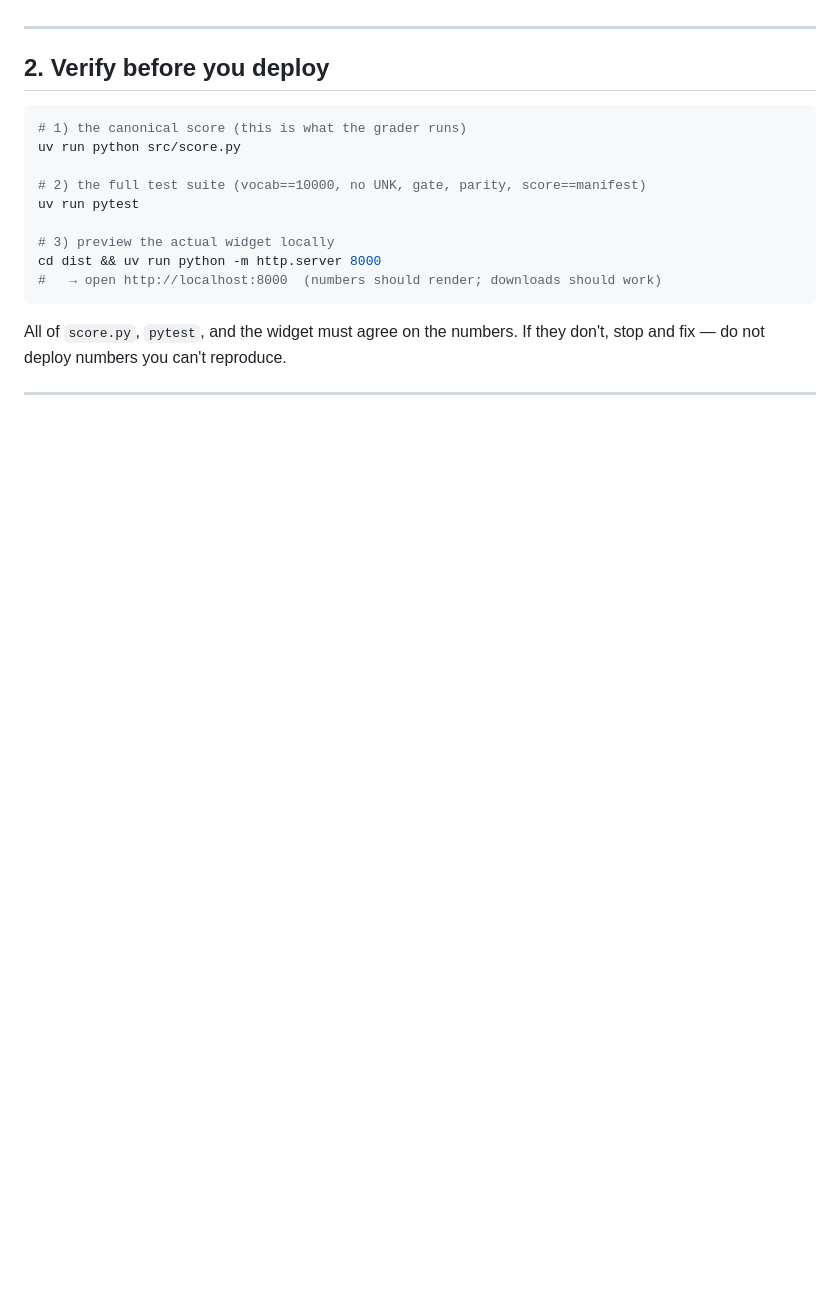
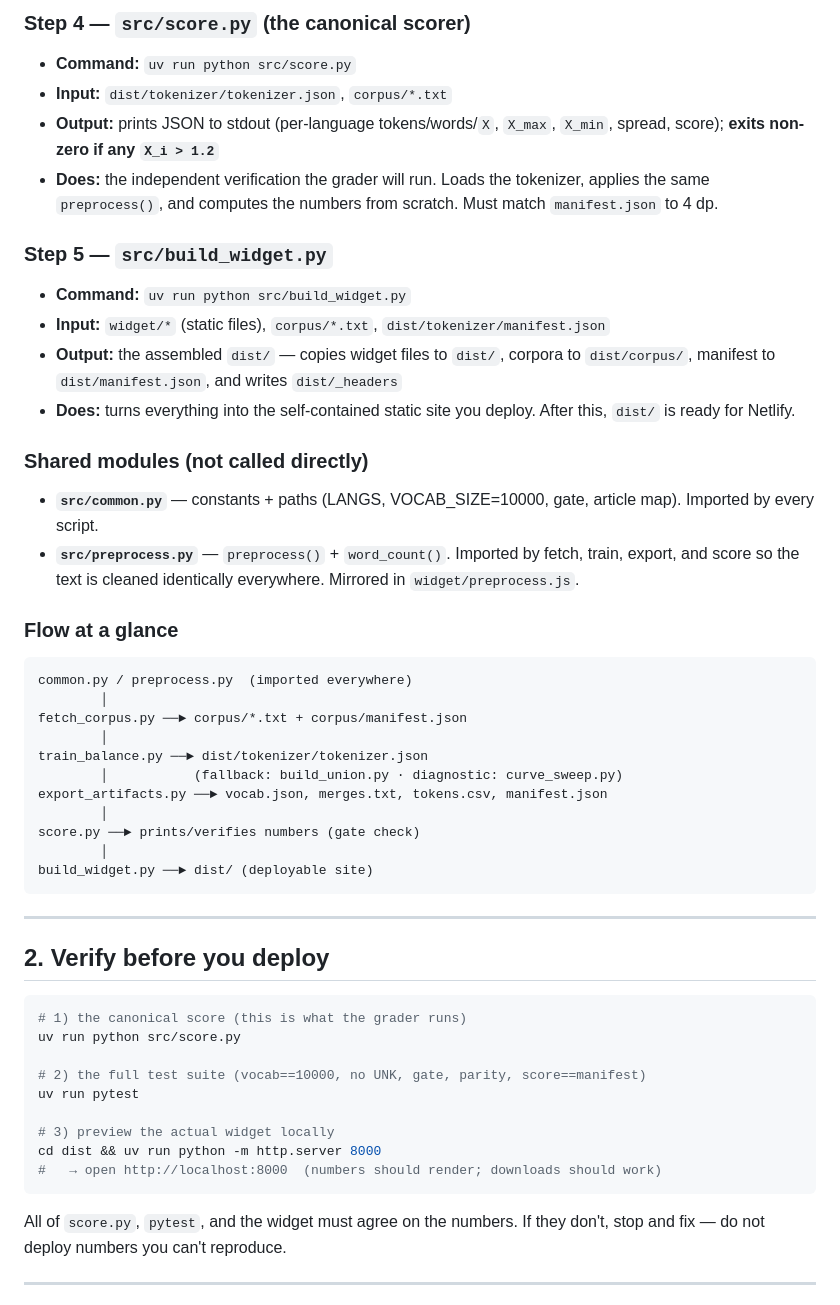
Before and after one commit to AditeyaAItronics/llm_finetune_assignments, a Markdown page: DEPLOYMENT.md, the part around one of its changes. GitHub-like rendering; blank space fills up the shorter version.

````diff
--- a/DEPLOYMENT.md
+++ b/DEPLOYMENT.md
@@ -38,3 +75,34 @@ If the run prints `WARNING: vocab size ... != 10000`, the corpus was too small t
+### Step 4 — `src/score.py`  (the canonical scorer)
+- **Command:** `uv run python src/score.py`
+- **Input:** `dist/tokenizer/tokenizer.json`, `corpus/*.txt`
+- **Output:** prints JSON to stdout (per-language tokens/words/`X`, `X_max`, `X_min`, spread, score); **exits non-zero if any `X_i > 1.2`**
+- **Does:** the independent verification the grader will run. Loads the tokenizer, applies the same `preprocess()`, and computes the numbers from scratch. Must match `manifest.json` to 4 dp.
+
+### Step 5 — `src/build_widget.py`
+- **Command:** `uv run python src/build_widget.py`
+- **Input:** `widget/*` (static files), `corpus/*.txt`, `dist/tokenizer/manifest.json`
+- **Output:** the assembled `dist/` — copies widget files to `dist/`, corpora to `dist/corpus/`, manifest to `dist/manifest.json`, and writes `dist/_headers`
+- **Does:** turns everything into the self-contained static site you deploy. After this, `dist/` is ready for Netlify.
+
+### Shared modules (not called directly)
+- **`src/common.py`** — constants + paths (LANGS, VOCAB_SIZE=10000, gate, article map). Imported by every script.
+- **`src/preprocess.py`** — `preprocess()` + `word_count()`. Imported by fetch, train, export, and score so the text is cleaned identically everywhere. Mirrored in `widget/preprocess.js`.
+
+### Flow at a glance
+
+```
+common.py / preprocess.py  (imported everywhere)
+        │
+fetch_corpus.py ──► corpus/*.txt + corpus/manifest.json
+        │
+train_balance.py ──► dist/tokenizer/tokenizer.json
+        │           (fallback: build_union.py · diagnostic: curve_sweep.py)
+export_artifacts.py ──► vocab.json, merges.txt, tokens.csv, manifest.json
+        │
+score.py ──► prints/verifies numbers (gate check)
+        │
+build_widget.py ──► dist/ (deployable site)
+```
 
 ---
 
````
Also changed, not shown: other parts of DEPLOYMENT.md (+37 -0 lines).
